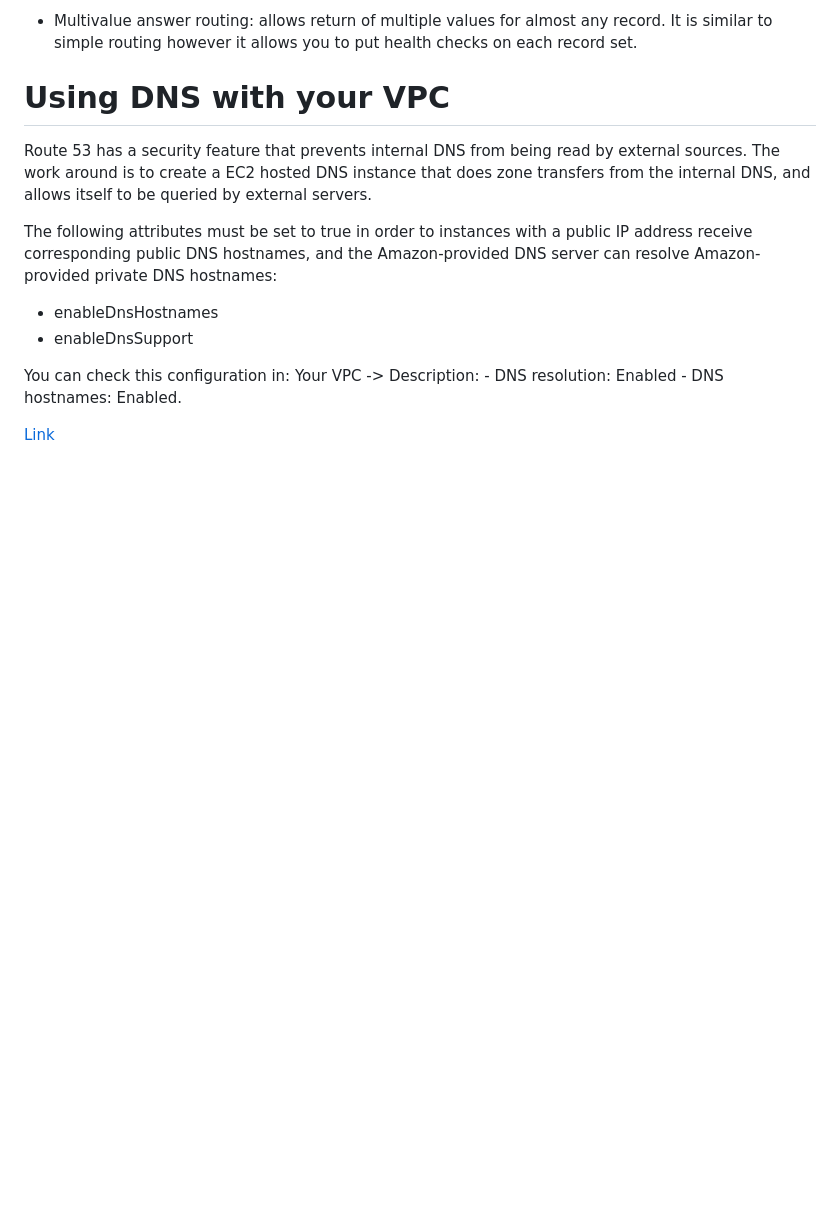
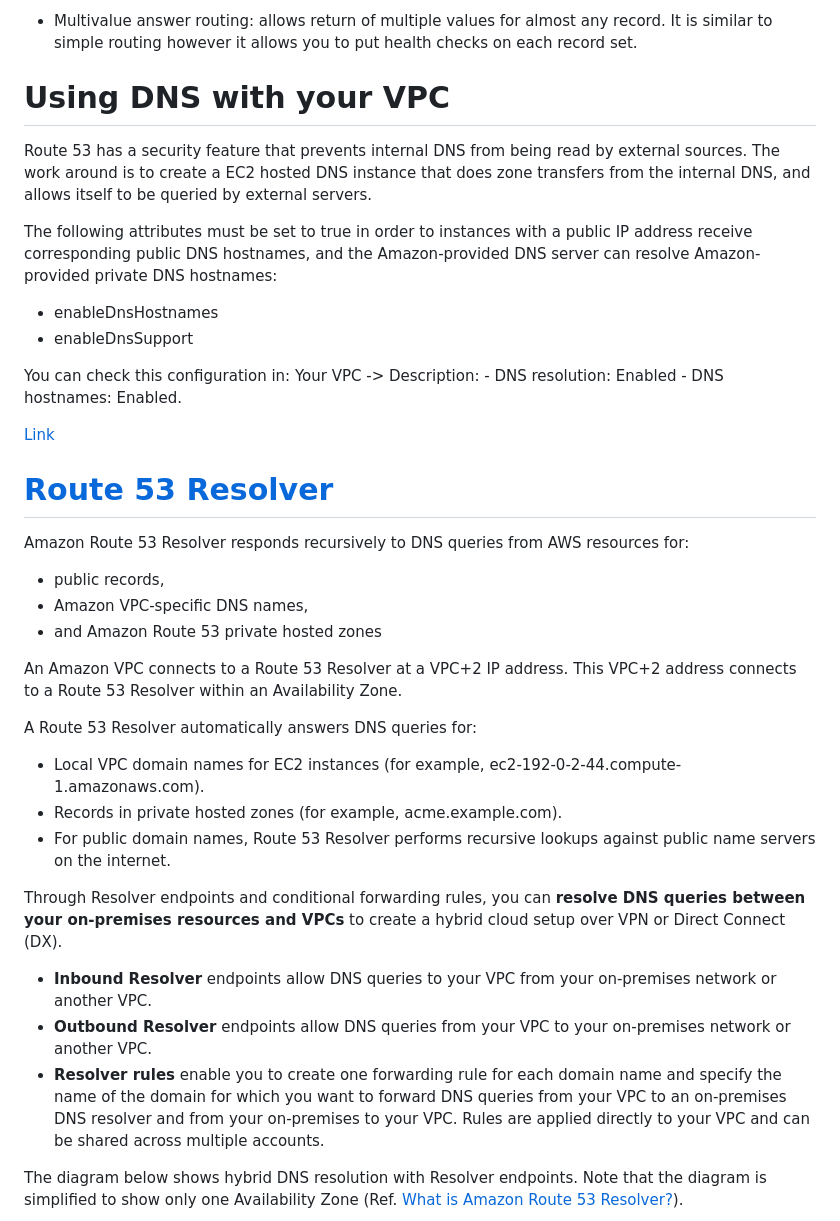
Before and after one commit to marcelcastrobr/AWS_solution_architect, a Markdown page: networking/Route53.markdown, the part around one of its changes. Rendered like a GitHub page; blank space fills up the shorter version.

Commit message:
Adding Route53 Resolver and Direct Connect

```diff
--- a/networking/Route53.markdown
+++ b/networking/Route53.markdown
@@ -127,6 +127,35 @@ The following attributes must be set to true in order to instances with a public
 
 You can check this configuration in: Your VPC -> Description:
     - DNS resolution: Enabled
-    - DNS hostnames: Enabled.
+        - DNS hostnames: Enabled.
 
 [Link](https://docs.aws.amazon.com/vpc/latest/userguide/vpc-dns.html)
+
+
+
+# [Route 53 Resolver](https://docs.aws.amazon.com/Route53/latest/DeveloperGuide/resolver.html)
+
+Amazon Route 53 Resolver responds recursively to DNS queries from AWS resources for:
+
+- public records,
+- Amazon VPC-specific DNS names,
+- and Amazon Route 53 private hosted zones
+
+An Amazon VPC connects to a Route 53 Resolver at a VPC+2 IP address. This VPC+2 address connects to a Route 53 Resolver within an Availability Zone.
+
+
+
+A Route 53 Resolver automatically answers DNS queries for:
+
+- Local VPC domain names for EC2 instances (for example, ec2-192-0-2-44.compute-1.amazonaws.com).
+- Records in private hosted zones (for example, acme.example.com).
+- For public domain names, Route 53 Resolver performs recursive lookups against public name servers on the internet.
+
+Through Resolver endpoints and conditional forwarding rules, you can **resolve DNS queries between your on-premises resources and VPCs** to create a hybrid cloud setup over VPN or Direct Connect (DX).
+
+- **Inbound Resolver** endpoints allow DNS queries to your VPC from your on-premises network or another VPC.
+- **Outbound Resolver** endpoints allow DNS queries from your VPC to your on-premises network or another VPC.
+- **Resolver rules** enable you to create one forwarding rule for each domain name and specify the name of the domain for which you want to forward DNS queries from your VPC to an on-premises DNS resolver and from your on-premises to your VPC. Rules are applied directly to your VPC and can be shared across multiple accounts.
+
+The  diagram below shows hybrid DNS resolution with Resolver endpoints. Note that the diagram is simplified to show only one Availability Zone (Ref. [What is Amazon Route 53 Resolver?](https://docs.aws.amazon.com/Route53/latest/DeveloperGuide/resolver.html)).
+
```
Also changed, not shown: other parts of networking/Route53.markdown (+12 -1 lines), networking/DirectConnect.markdown (added, +57 -0 lines), networking/assets/Resolver-redo-final.png (added), networking/assets/image-20230109155414781.png (added), networking/assets/image-20230109161118452.png (added), networking/assets/image-20230109162134954.png (added), networking/assets/image-20230109162237022.png (added).
